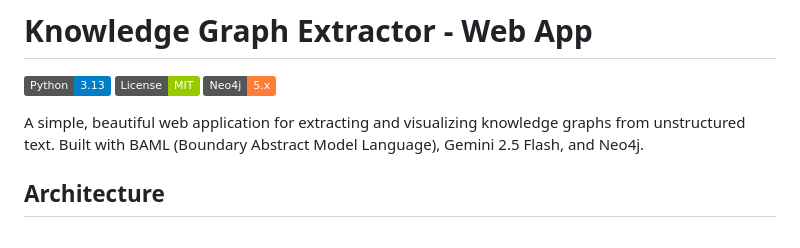
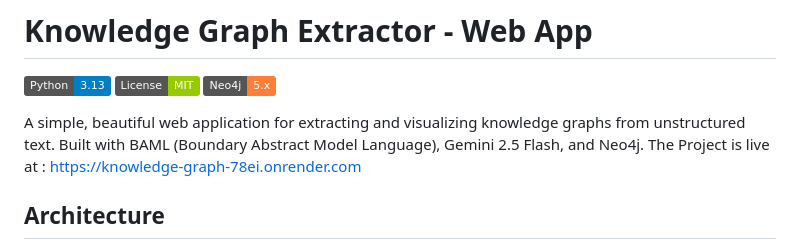
Before and after one commit to Ayush4513/Knowledge-Graph, a Markdown page: README.md, the part around the change. GitHub-like rendering; badges without logos.

Commit message:
Add live project link to README
Added live project link to the README.

```diff
--- a/README.md
+++ b/README.md
@@ -3,6 +3,7 @@
 ![Python](https://img.shields.io/badge/Python-3.13-blue.svg) ![License](https://img.shields.io/badge/License-MIT-green.svg) ![Neo4j](https://img.shields.io/badge/Neo4j-5.x-orange.svg)
 
 A simple, beautiful web application for extracting and visualizing knowledge graphs from unstructured text. Built with BAML (Boundary Abstract Model Language), Gemini 2.5 Flash, and Neo4j.
+The Project is live at : https://knowledge-graph-78ei.onrender.com
 
 ## Architecture
 
```
